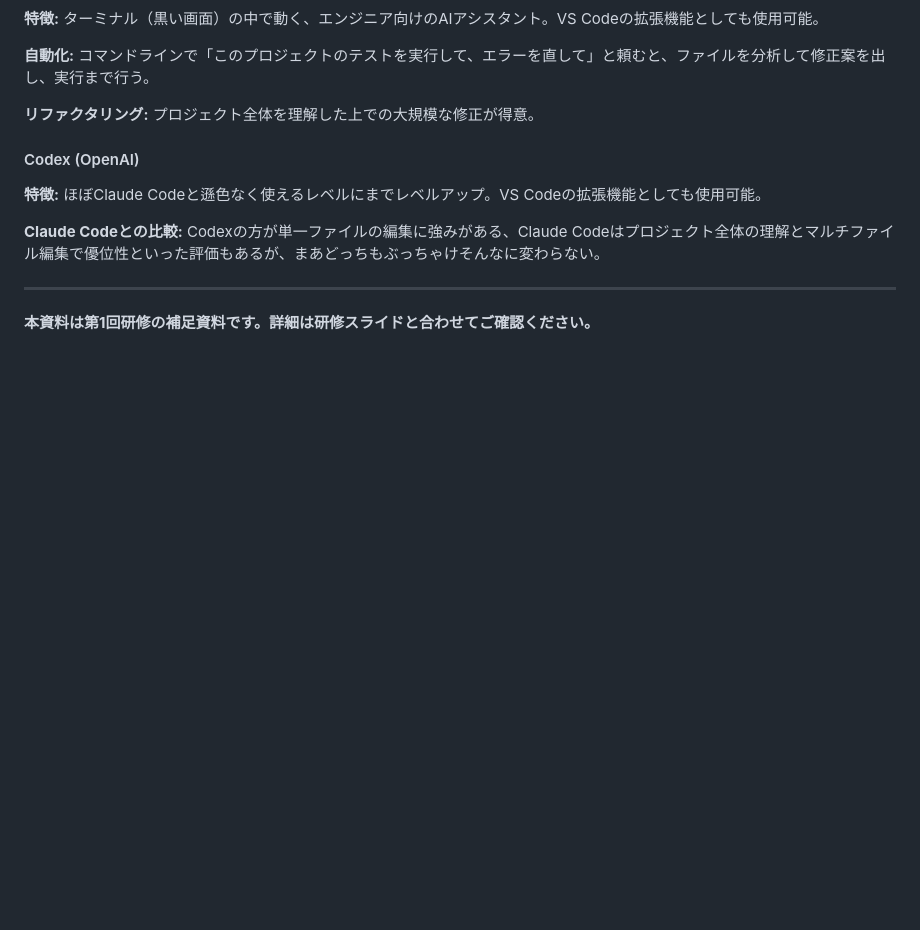
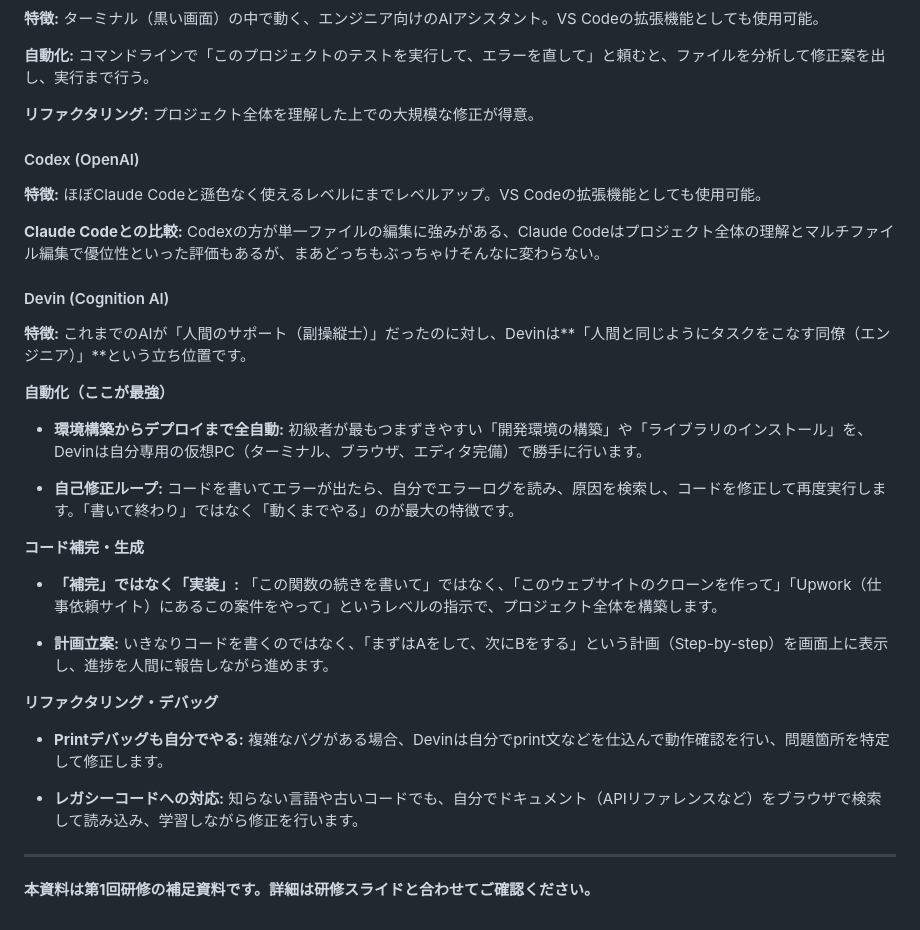
Before and after one commit to pessham/kenshu_1, a Markdown page: uploads/materials/第1回_補足資料_プロンプトとコンテクスト詳解.md, the part around the change. Rendered like a GitHub page; blank space fills up the shorter version.

Commit message:
Add Devin AI tool information to supplementary material
- Add Devin (Cognition AI) section to AI tools comparison
- Highlight Devin's unique position as 'AI colleague' rather than 'AI assistant'
- Cover three main capabilities:
  - Full automation (environment setup to deployment)
  - Code generation with planning
  - Self-debugging and legacy code handling

```diff
--- a/uploads/materials/第1回_補足資料_プロンプトとコンテクスト詳解.md
+++ b/uploads/materials/第1回_補足資料_プロンプトとコンテクスト詳解.md
@@ -283,6 +283,28 @@ RAG（検索補助）などを使って、必要なときだけ情報を呼び
 
 **Claude Codeとの比較:** Codexの方が単一ファイルの編集に強みがある、Claude Codeはプロジェクト全体の理解とマルチファイル編集で優位性といった評価もあるが、まあどっちもぶっちゃけそんなに変わらない。
 
+#### Devin (Cognition AI)
+
+**特徴:** これまでのAIが「人間のサポート（副操縦士）」だったのに対し、Devinは**「人間と同じようにタスクをこなす同僚（エンジニア）」**という立ち位置です。
+
+**自動化（ここが最強）**
+
+- **環境構築からデプロイまで全自動:** 初級者が最もつまずきやすい「開発環境の構築」や「ライブラリのインストール」を、Devinは自分専用の仮想PC（ターミナル、ブラウザ、エディタ完備）で勝手に行います。
+
+- **自己修正ループ:** コードを書いてエラーが出たら、自分でエラーログを読み、原因を検索し、コードを修正して再度実行します。「書いて終わり」ではなく「動くまでやる」のが最大の特徴です。
+
+**コード補完・生成**
+
+- **「補完」ではなく「実装」:** 「この関数の続きを書いて」ではなく、「このウェブサイトのクローンを作って」「Upwork（仕事依頼サイト）にあるこの案件をやって」というレベルの指示で、プロジェクト全体を構築します。
+
+- **計画立案:** いきなりコードを書くのではなく、「まずはAをして、次にBをする」という計画（Step-by-step）を画面上に表示し、進捗を人間に報告しながら進めます。
+
+**リファクタリング・デバッグ**
+
+- **Printデバッグも自分でやる:** 複雑なバグがある場合、Devinは自分でprint文などを仕込んで動作確認を行い、問題箇所を特定して修正します。
+
+- **レガシーコードへの対応:** 知らない言語や古いコードでも、自分でドキュメント（APIリファレンスなど）をブラウザで検索して読み込み、学習しながら修正を行います。
+
 ---
 
 **本資料は第1回研修の補足資料です。詳細は研修スライドと合わせてご確認ください。**
```
